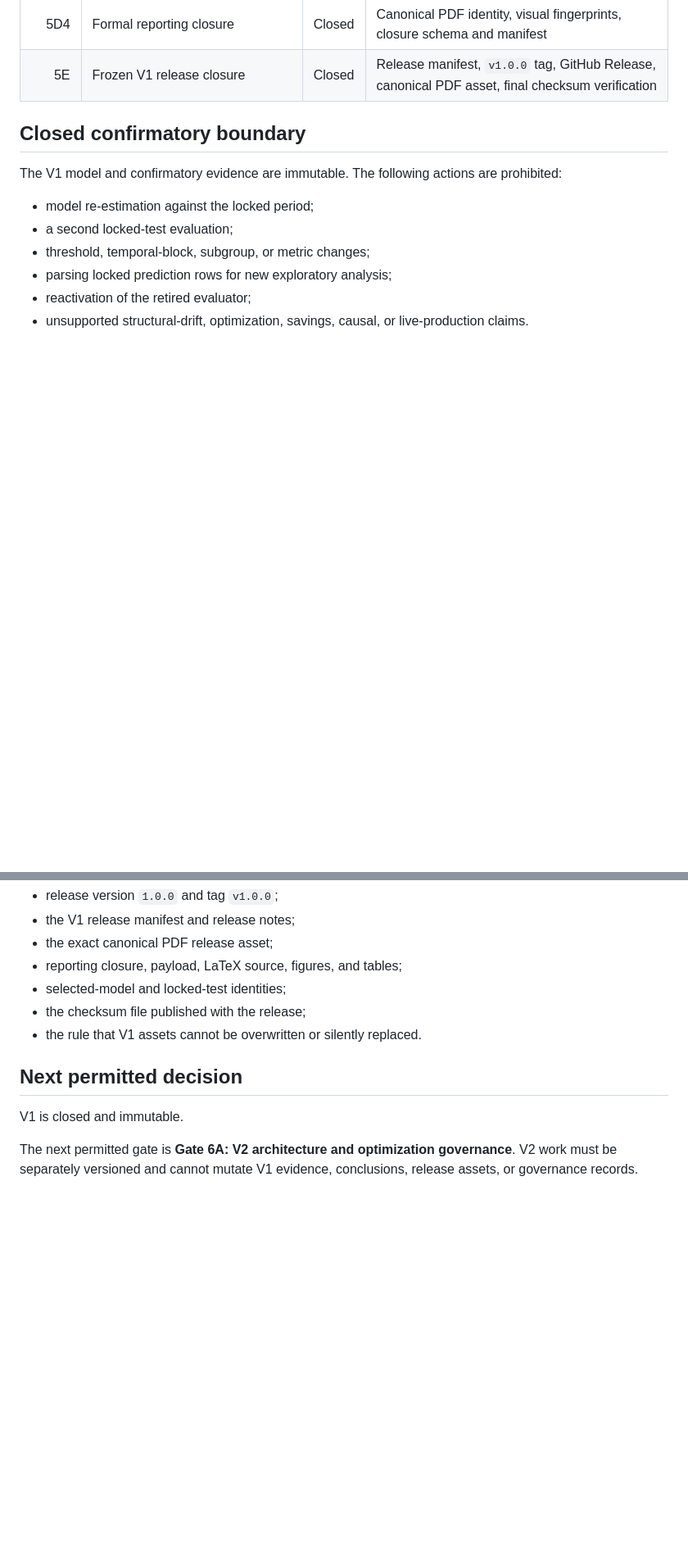
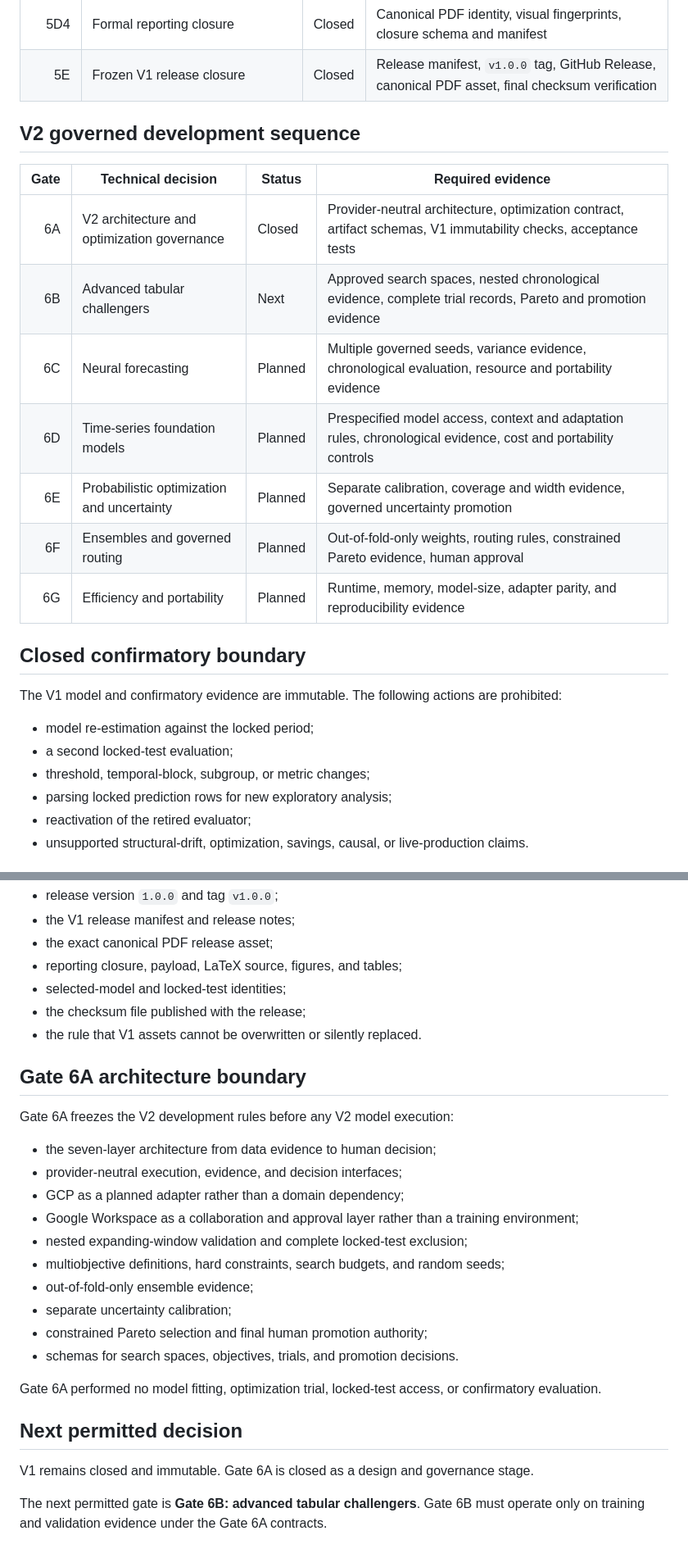
Before and after one commit to rolffcoelho-bravo/industrial-adaptive-energy-intelligence, a Markdown page: docs/DECISION_GATES.md, 2 parts joined by grey strips. Shown at 82% size. GitHub-like rendering; blank space fills up the shorter version.

Commit message:
Close Gate 6A in decision gates

```diff
--- a/docs/DECISION_GATES.md
+++ b/docs/DECISION_GATES.md
@@ -20,6 +20,18 @@ The project advances through explicit evidence contracts. Each stage must pass i
 | 5D3 | Human visual approval | Closed | Five-page 200 DPI review and approval record |
 | 5D4 | Formal reporting closure | Closed | Canonical PDF identity, visual fingerprints, closure schema and manifest |
 | 5E | Frozen V1 release closure | Closed | Release manifest, `v1.0.0` tag, GitHub Release, canonical PDF asset, final checksum verification |
+
+## V2 governed development sequence
+
+| Gate | Technical decision | Status | Required evidence |
+|---:|---|---|---|
+| 6A | V2 architecture and optimization governance | Closed | Provider-neutral architecture, optimization contract, artifact schemas, V1 immutability checks, acceptance tests |
+| 6B | Advanced tabular challengers | Next | Approved search spaces, nested chronological evidence, complete trial records, Pareto and promotion evidence |
+| 6C | Neural forecasting | Planned | Multiple governed seeds, variance evidence, chronological evaluation, resource and portability evidence |
+| 6D | Time-series foundation models | Planned | Prespecified model access, context and adaptation rules, chronological evidence, cost and portability controls |
+| 6E | Probabilistic optimization and uncertainty | Planned | Separate calibration, coverage and width evidence, governed uncertainty promotion |
+| 6F | Ensembles and governed routing | Planned | Out-of-fold-only weights, routing rules, constrained Pareto evidence, human approval |
+| 6G | Efficiency and portability | Planned | Runtime, memory, model-size, adapter parity, and reproducibility evidence |
 
 ## Closed confirmatory boundary
 
@@ -57,8 +69,25 @@ Gate 5E freezes:
 - the checksum file published with the release;
 - the rule that V1 assets cannot be overwritten or silently replaced.
 
+## Gate 6A architecture boundary
+
+Gate 6A freezes the V2 development rules before any V2 model execution:
+
+- the seven-layer architecture from data evidence to human decision;
+- provider-neutral execution, evidence, and decision interfaces;
+- GCP as a planned adapter rather than a domain dependency;
+- Google Workspace as a collaboration and approval layer rather than a training environment;
+- nested expanding-window validation and complete locked-test exclusion;
+- multiobjective definitions, hard constraints, search budgets, and random seeds;
+- out-of-fold-only ensemble evidence;
+- separate uncertainty calibration;
+- constrained Pareto selection and final human promotion authority;
+- schemas for search spaces, objectives, trials, and promotion decisions.
+
+Gate 6A performed no model fitting, optimization trial, locked-test access, or confirmatory evaluation.
+
 ## Next permitted decision
 
-V1 is closed and immutable.
+V1 remains closed and immutable. Gate 6A is closed as a design and governance stage.
 
-The next permitted gate is **Gate 6A: V2 architecture and optimization governance**. V2 work must be separately versioned and cannot mutate V1 evidence, conclusions, release assets, or governance records.
+The next permitted gate is **Gate 6B: advanced tabular challengers**. Gate 6B must operate only on training and validation evidence under the Gate 6A contracts.
```
